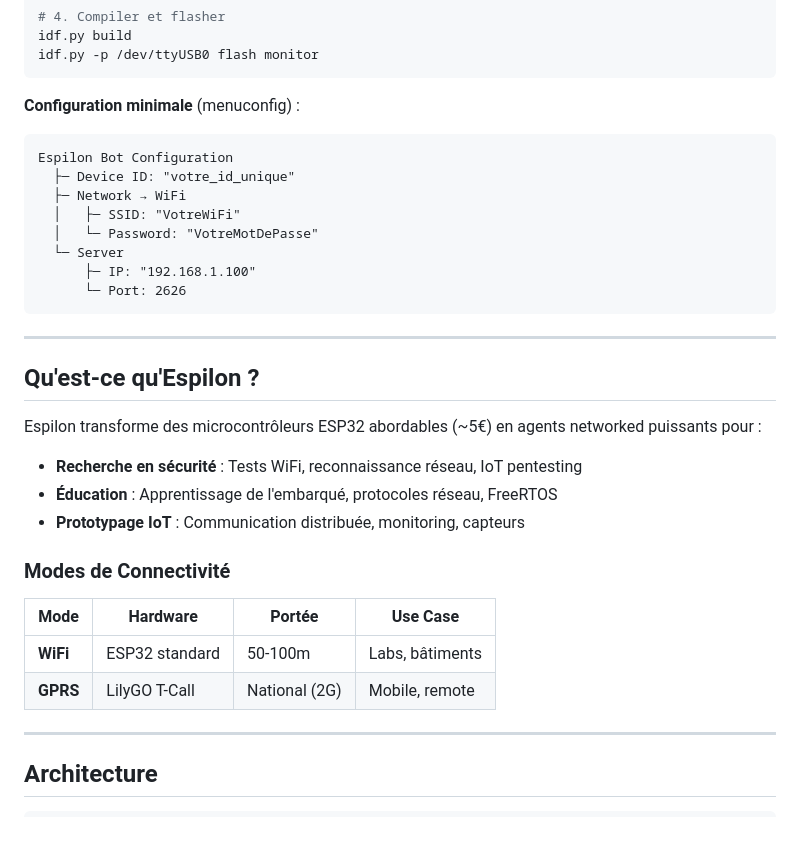
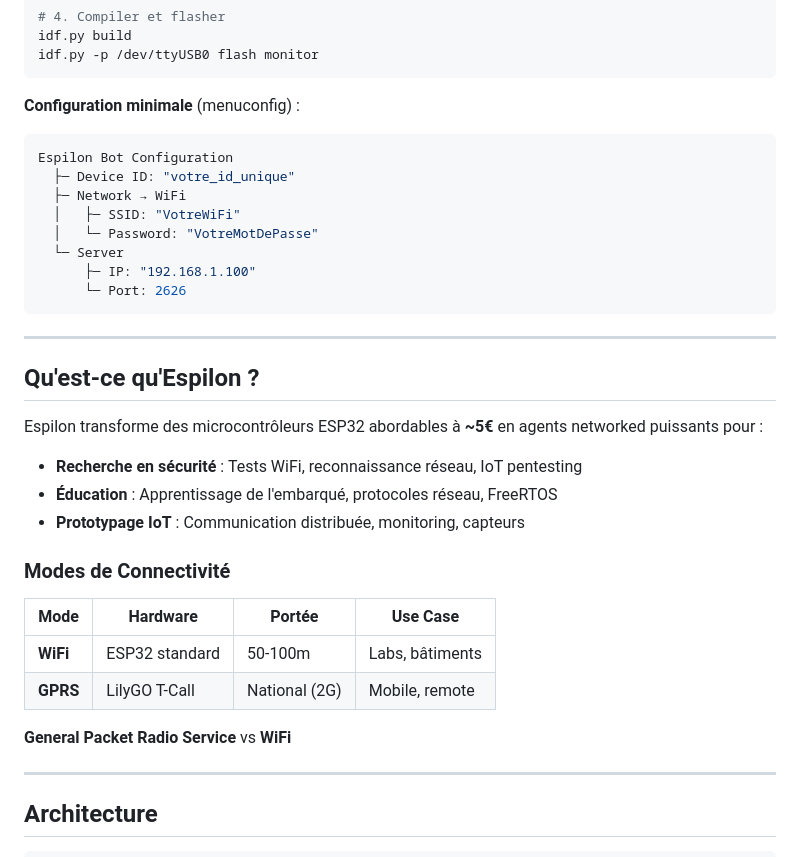
Before and after one commit to Espilon-Net/espilon-source, a Markdown page: README.md, the part around one of its changes. Drawn GitHub-style; blank space fills up the shorter version.

````diff
--- a/README.md
+++ b/README.md
@@ -59,7 +68,8 @@ idf.py -p /dev/ttyUSB0 flash monitor
 ```
 
 **Configuration minimale** (menuconfig) :
-```
+
+```c
 Espilon Bot Configuration
   ├─ Device ID: "votre_id_unique"
   ├─ Network → WiFi
@@ -74,7 +84,7 @@ Espilon Bot Configuration
 
 ## Qu'est-ce qu'Espilon ?
 
-Espilon transforme des microcontrôleurs ESP32 abordables (~5€) en agents networked puissants pour :
+Espilon transforme des microcontrôleurs ESP32 abordables à **~5€** en agents networked puissants pour :
 
 - **Recherche en sécurité** : Tests WiFi, reconnaissance réseau, IoT pentesting
 - **Éducation** : Apprentissage de l'embarqué, protocoles réseau, FreeRTOS
@@ -86,6 +96,8 @@ Espilon transforme des microcontrôleurs ESP32 abordables (~5€) en agents netw
 |------|----------|--------|----------|
 | **WiFi** | ESP32 standard | 50-100m | Labs, bâtiments |
 | **GPRS** | LilyGO T-Call | National (2G) | Mobile, remote |
+
+**General Packet Radio Service** vs **WiFi**
 
 ---
 
````
Also changed, not shown: other parts of README.md (+9 -0 lines), README.en.md (+13 -1 lines), assets/images/documentation-header.png (added), assets/images/espilon-firmware-conception.png (deleted), assets/images/espilon-logo.jpg (renamed from assets/images/logo-01.jpg), assets/images/menuconfig-wifi.png (deleted), assets/images/menuconfig.png (renamed from assets/images/menuconfig1.png), assets/images/source-code_schema.png (deleted).
